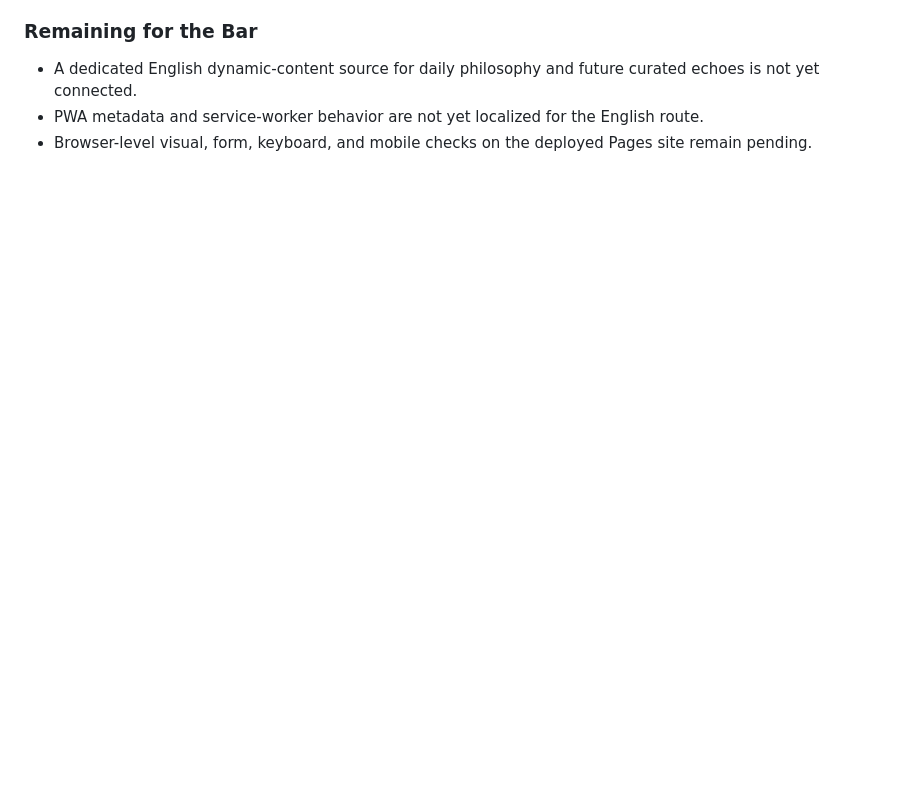
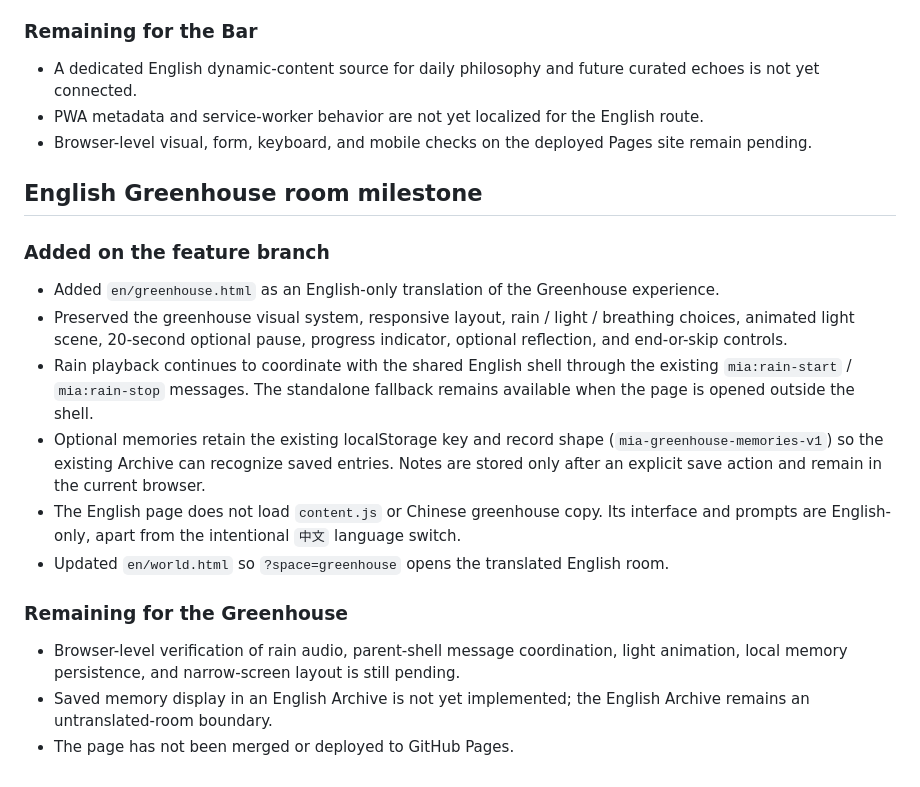
Before and after one commit to MIADIGITALLIFE/mia, a Markdown page: I18N_IMPLEMENTATION.md, the part around the change. GitHub-like rendering; blank space fills up the shorter version.

Commit message:
docs(i18n): record English Greenhouse milestone

```diff
--- a/I18N_IMPLEMENTATION.md
+++ b/I18N_IMPLEMENTATION.md
@@ -139,3 +139,21 @@ For GitHub Pages project hosting, pass `/mia/` as the base path when constructin
 - A dedicated English dynamic-content source for daily philosophy and future curated echoes is not yet connected.
 - PWA metadata and service-worker behavior are not yet localized for the English route.
 - Browser-level visual, form, keyboard, and mobile checks on the deployed Pages site remain pending.
+
+
+## English Greenhouse room milestone
+
+### Added on the feature branch
+
+- Added `en/greenhouse.html` as an English-only translation of the Greenhouse experience.
+- Preserved the greenhouse visual system, responsive layout, rain / light / breathing choices, animated light scene, 20-second optional pause, progress indicator, optional reflection, and end-or-skip controls.
+- Rain playback continues to coordinate with the shared English shell through the existing `mia:rain-start` / `mia:rain-stop` messages. The standalone fallback remains available when the page is opened outside the shell.
+- Optional memories retain the existing localStorage key and record shape (`mia-greenhouse-memories-v1`) so the existing Archive can recognize saved entries. Notes are stored only after an explicit save action and remain in the current browser.
+- The English page does not load `content.js` or Chinese greenhouse copy. Its interface and prompts are English-only, apart from the intentional `中文` language switch.
+- Updated `en/world.html` so `?space=greenhouse` opens the translated English room.
+
+### Remaining for the Greenhouse
+
+- Browser-level verification of rain audio, parent-shell message coordination, light animation, local memory persistence, and narrow-screen layout is still pending.
+- Saved memory display in an English Archive is not yet implemented; the English Archive remains an untranslated-room boundary.
+- The page has not been merged or deployed to GitHub Pages.
```
